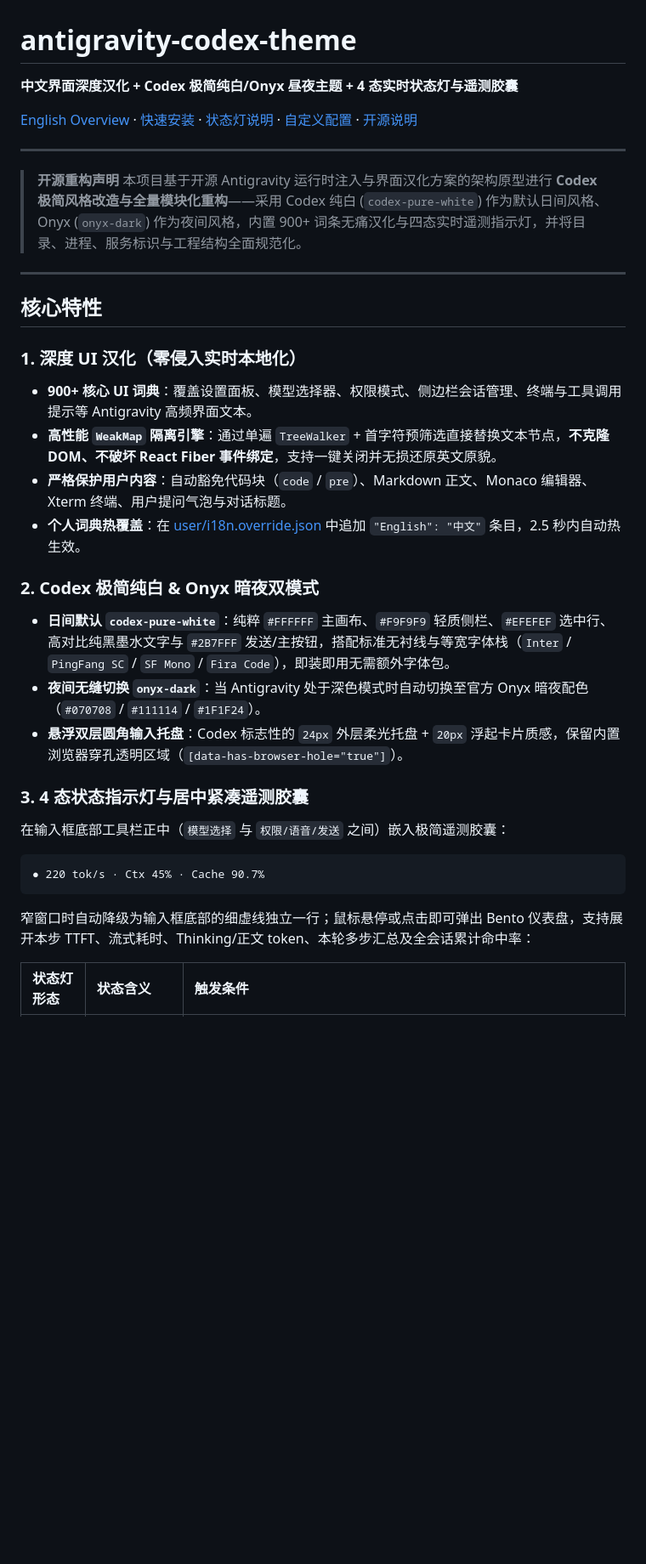
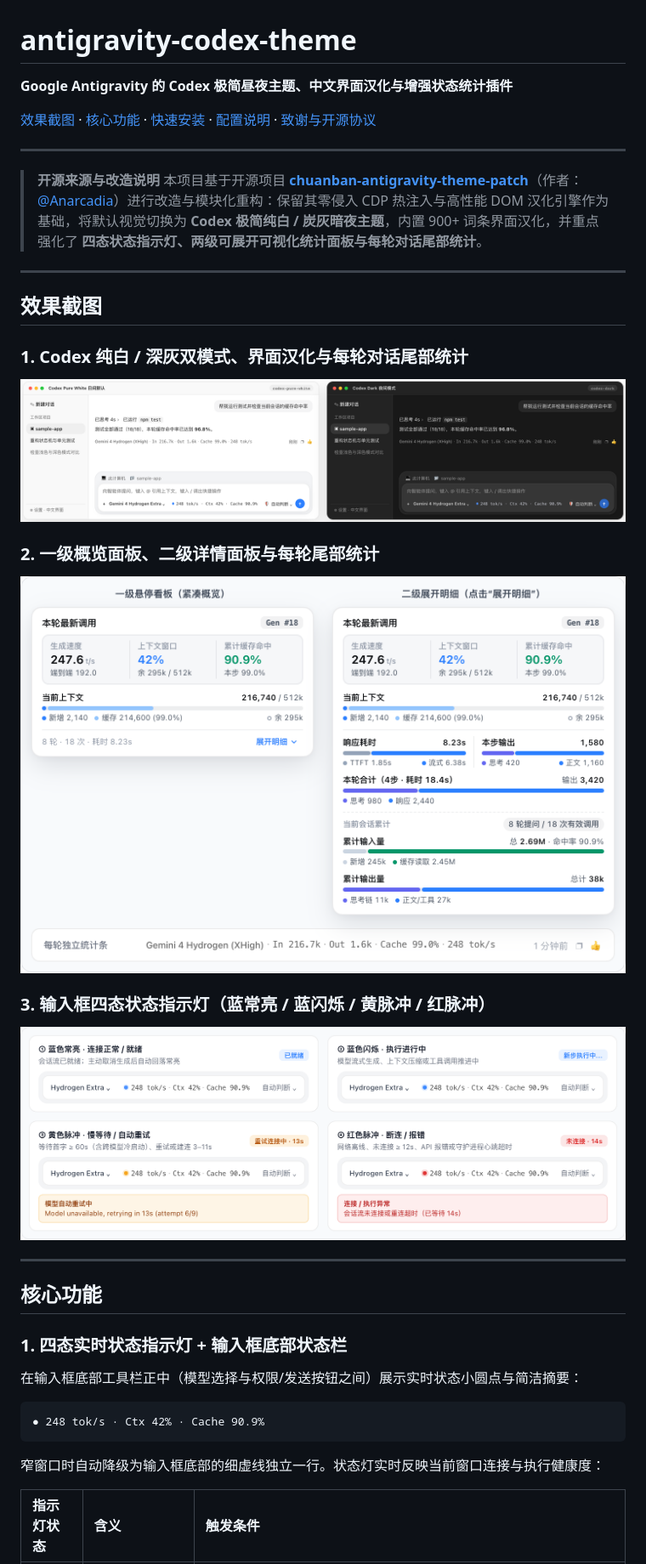
Before and after one commit to Solonggg/antigravity-enhancer, a Markdown page: README.md, the part around one of its changes. Shown at 85% size. GitHub-like rendering; pictures changed too: assets/led-status-states.png (added), assets/light-dark-themes.png (added), assets/telemetry-bento-panels.png (added); blank space fills up the shorter version.

Commit message:
feat: match Codex dark palette, restore per-turn stats, L1/L2 click progression & add README showcase

````diff
--- a/README.md
+++ b/README.md
@@ -1,37 +1,42 @@
 # antigravity-codex-theme
 
-**中文界面深度汉化 + Codex 极简纯白/Onyx 昼夜主题 + 4 态实时状态灯与遥测胶囊**
+**Google Antigravity 的 Codex 极简昼夜主题、中文界面汉化与增强状态统计插件**
 
-[English Overview](#english-overview) · [快速安装](#快速安装) · [状态灯说明](#4-态连接与执行状态指示灯) · [自定义配置](#自定义与热重载) · [开源说明](#开源与致谢)
+[效果截图](#效果截图) · [核心功能](#核心功能) · [快速安装](#快速安装) · [配置说明](#配置与热更新) · [致谢与开源协议](#致谢与开源协议)
 
 ---
 
-> **开源重构声明**
-> 本项目基于开源 Antigravity 运行时注入与界面汉化方案的架构原型进行 **Codex 极简风格改造与全量模块化重构**——采用 Codex 纯白 (`codex-pure-white`) 作为默认日间风格、Onyx (`onyx-dark`) 作为夜间风格，内置 900+ 词条无痛汉化与四态实时遥测指示灯，并将目录、进程、服务标识与工程结构全面规范化。
+> **开源来源与改造说明**
+> 本项目基于开源项目 [**chuanban-antigravity-theme-patch**](https://github.com/Anarcadia/chuanban-antigravity-theme-patch)（作者：[@Anarcadia](https://github.com/Anarcadia)）进行改造与模块化重构：保留其零侵入 CDP 热注入与高性能 DOM 汉化引擎作为基础，将默认视觉切换为 **Codex 极简纯白 / 炭灰暗夜主题**，内置 900+ 词条界面汉化，并重点强化了 **四态状态指示灯、两级可展开可视化统计面板与每轮对话尾部统计**。
 
 ---
 
-## 核心特性
+## 效果截图
 
-### 1. 深度 UI 汉化（零侵入实时本地化）
-- **900+ 核心 UI 词典**：覆盖设置面板、模型选择器、权限模式、侧边栏会话管理、终端与工具调用提示等 Antigravity 高频界面文本。
-- **高性能 `WeakMap` 隔离引擎**：通过单遍 `TreeWalker` + 首字符预筛选直接替换文本节点，**不克隆 DOM、不破坏 React Fiber 事件绑定**，支持一键关闭并无损还原英文原貌。
-- **严格保护用户内容**：自动豁免代码块（`code` / `pre`）、Markdown 正文、Monaco 编辑器、Xterm 终端、用户提问气泡与对话标题。
-- **个人词典热覆盖**：在 [user/i18n.override.json](user/i18n.override.json) 中追加 `"English": "中文"` 条目，2.5 秒内自动热生效。
+### 1. Codex 纯白 / 深灰双模式、界面汉化与每轮对话尾部统计
 
-### 2. Codex 极简纯白 & Onyx 暗夜双模式
-- **日间默认 `codex-pure-white`**：纯粹 `#FFFFFF` 主画布、`#F9F9F9` 轻质侧栏、`#EFEFEF` 选中行、高对比纯黑墨水文字与 `#2B7FFF` 发送/主按钮，搭配标准无衬线与等宽字体栈（`Inter` / `PingFang SC` / `SF Mono` / `Fira Code`），即装即用无需额外字体包。
-- **夜间无缝切换 `onyx-dark`**：当 Antigravity 处于深色模式时自动切换至官方 Onyx 暗夜配色（`#070708` / `#111114` / `#1F1F24`）。
-- **悬浮双层圆角输入托盘**：Codex 标志性的 `24px` 外层柔光托盘 + `20px` 浮起卡片质感，保留内置浏览器穿孔透明区域（`[data-has-browser-hole="true"]`）。
+![Codex Pure White & Codex Dark 昼夜对比](assets/light-dark-themes.png)
 
-### 3. 4 态状态指示灯与居中紧凑遥测胶囊
-在输入框底部工具栏正中（`模型选择` 与 `权限/语音/发送` 之间）嵌入极简遥测胶囊：
+### 2. 一级概览面板、二级详情面板与每轮尾部统计
+
+![一级概览与二级详情统计面板](assets/telemetry-bento-panels.png)
+
+### 3. 输入框四态状态指示灯（蓝常亮 / 蓝闪烁 / 黄脉冲 / 红脉冲）
+
+![4 态连接与执行状态指示灯说明](assets/led-status-states.png)
+
+---
+
+## 核心功能
+
+### 1. 四态实时状态指示灯 + 输入框底部状态栏
+在输入框底部工具栏正中（模型选择与权限/发送按钮之间）展示实时状态小圆点与简洁摘要：
 
 ```text
-● 220 tok/s · Ctx 45% · Cache 90.7%
+● 248 tok/s · Ctx 42% · Cache 90.9%
 ```
 
-窄窗口时自动降级为输入框底部的细虚线独立一行；鼠标悬停或点击即可弹出 Bento 仪表盘，支持展开本步 TTFT、流式耗时、Thinking/正文 token、本轮多步汇总及全会话累计命中率：
+窄窗口时自动降级为输入框底部的细虚线独立一行。状态灯实时反映当前窗口连接与执行健康度：
 
-| 状态灯形态 | 状态含义 | 触发条件 |
+| 指示灯状态 | 含义 | 触发条件 |
 | :--- | :--- | :--- |
````
Also changed, not shown: other parts of README.md (+72 -70 lines), SKILL.md (+3 -3 lines), 15 other files.
